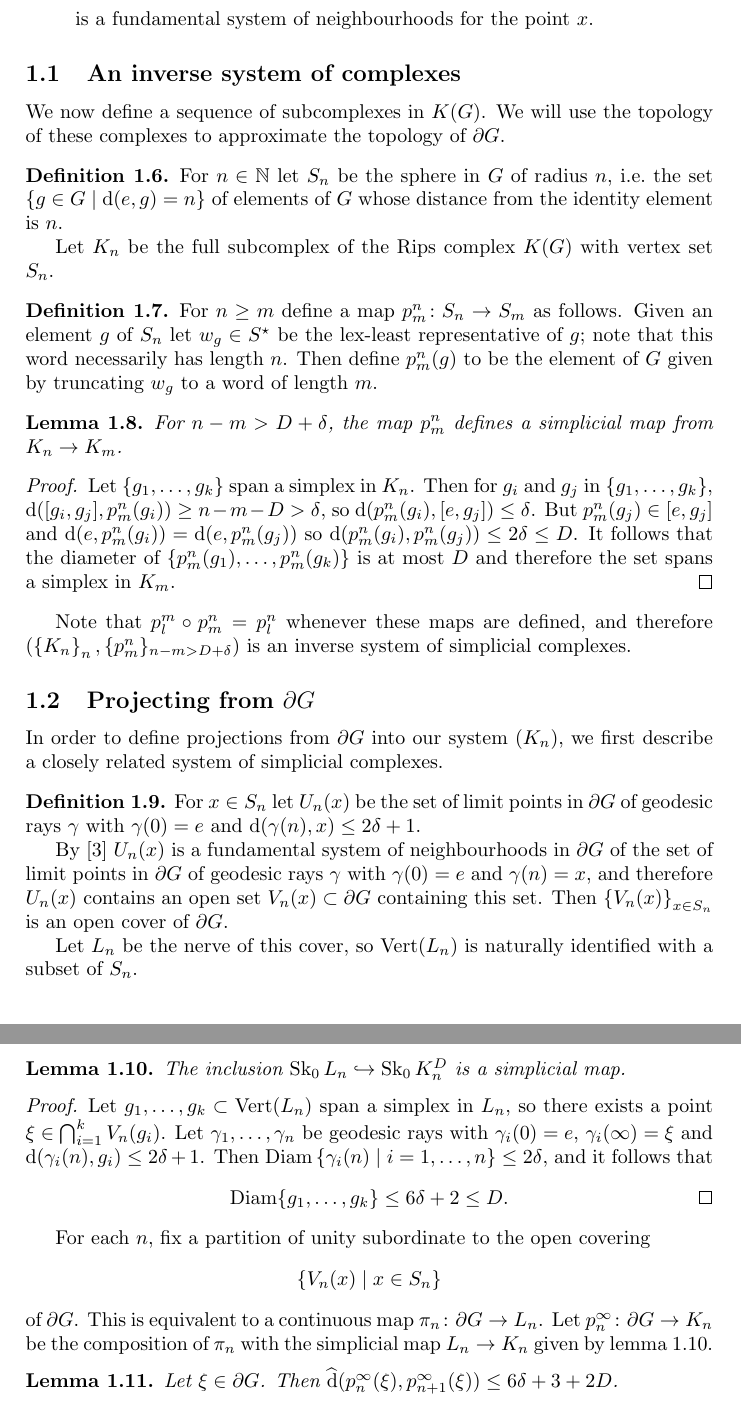
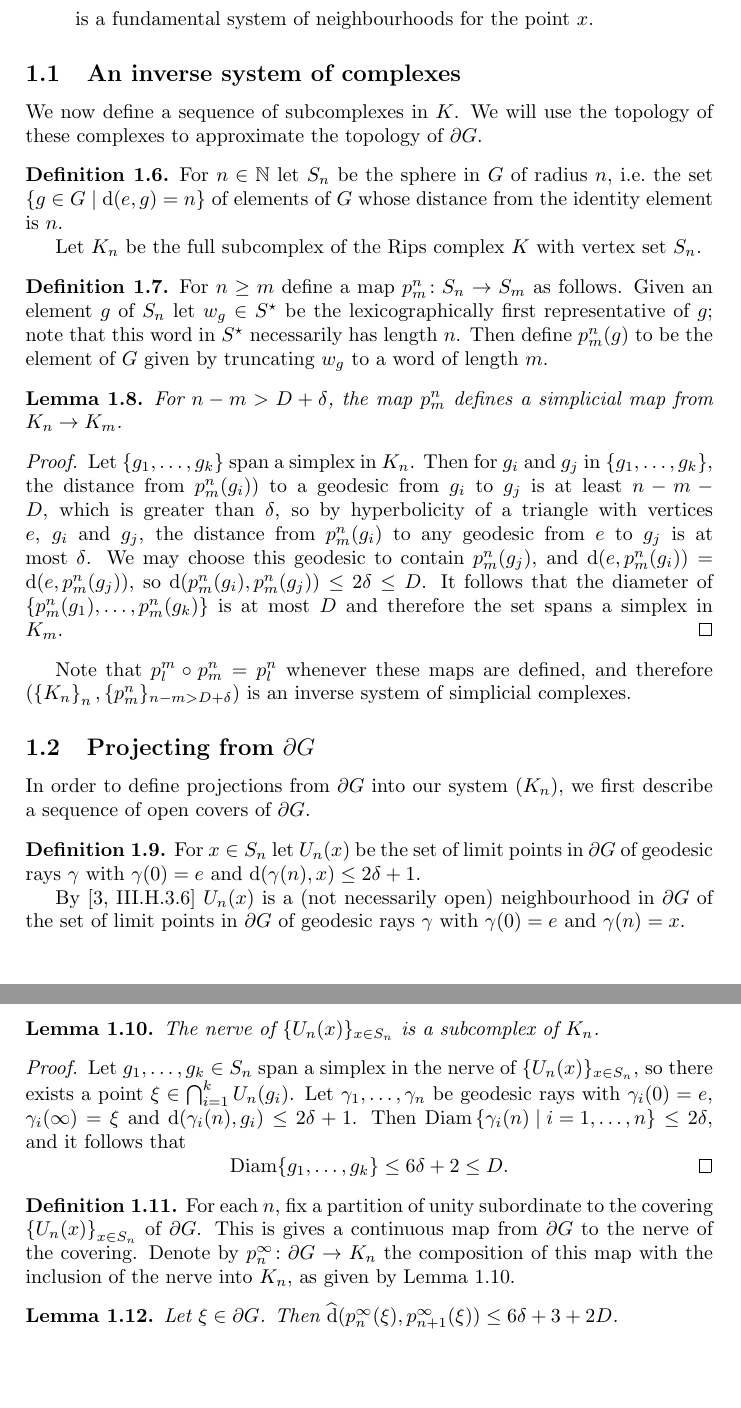
Before and after one commit to benjaminbarrett1/locallysimplyconnectedboundaries, a LaTeX document (paper.tex): two parts of pages 2 and 3 of 17, joined at a grey line, cut so that both start at the same text, the shorter picture padded with empty space. Compiled offline with pdfLaTeX.

Commit message:
Improvements to section 1

```diff
--- a/paper.tex
+++ b/paper.tex
@@ -79,7 +81,7 @@ We now equip $K$ with a topology as follows.
 
 \subsection{An inverse system of complexes}
 
-We now define a sequence of subcomplexes in $K(G)$. We will use the topology of
+We now define a sequence of subcomplexes in $K$. We will use the topology of
 these complexes to approximate the topology of $\boundary G$.
 
 \begin{definition}
@@ -87,16 +89,16 @@ these complexes to approximate the topology of $\boundary G$.
   set $\set{g \in G \suchthat \dist(e, g) = n}$ of elements of $G$ whose
   distance from the identity element is $n$.
 
-  Let $K_n$ be the full subcomplex of the Rips complex $K(G)$ with vertex set
+  Let $K_n$ be the full subcomplex of the Rips complex $K$ with vertex set
   $S_n$.
 \end{definition}
 
 \begin{definition}
   For $n \geq m$ define a map $p^n_m \from S_n \to S_m$ as follows.
-  Given an element $g$ of $S_n$ let $w_g \in S^\star$ be the lex-least
-  representative of $g$; note that this word necessarily has length $n$.
-  Then define $p^n_m(g)$ to be the element of $G$ given by truncating $w_g$ to a
-  word of length $m$.
+  Given an element $g$ of $S_n$ let $w_g \in S^\star$ be the lexicographically
+  first representative of $g$; note that this word in $S^\star$ necessarily has
+  length $n$.  Then define $p^n_m(g)$ to be the element of $G$ given by
+  truncating $w_g$ to a word of length $m$.
 \end{definition}
 
 \begin{lemma}\label{lem:psimplicial}
@@ -105,12 +107,14 @@ these complexes to approximate the topology of $\boundary G$.
 \end{lemma}
 
 \begin{proof}
-  Let $\set{g_1, \dotsc, g_k}$ span a simplex in $K_n$.
-  Then for $g_i$ and $g_j$ in $\set{g_1, \dotsc, g_k}$, $\dist([g_i, g_j],
-  p^n_m(g_i)) \geq n - m - D > \delta$, so $\dist(p^n_m(g_i), [e, g_j]) \leq
-  \delta$.  But $p^n_m(g_j) \in [e, g_j]$ and $\dist(e, p^n_m(g_i)) =
-  \dist(e, p^n_m(g_j))$ so $\dist(p^n_m(g_i), p^n_m(g_j)) \leq 2\delta
-  \leq D$. It follows that the diameter of $\set{p^n_m(g_1), \dotsc,
+  Let $\set{g_1, \dotsc, g_k}$ span a simplex in $K_n$.  Then for $g_i$ and
+  $g_j$ in $\set{g_1, \dotsc, g_k}$, the distance from $p^n_m(g_i))$ to a
+  geodesic from $g_i$ to $g_j$ is at least $n - m - D$, which is greater than
+  $\delta$, so by hyperbolicity of a triangle with vertices $e$, $g_i$ and $g_j$,
+  the distance from $p^n_m(g_i)$ to any geodesic from $e$ to $g_j$ is at most
+  $\delta$. We may choose this geodesic to contain $p^n_m(g_j)$, and $\dist(e,
+  p^n_m(g_i)) = \dist(e, p^n_m(g_j))$, so $\dist(p^n_m(g_i), p^n_m(g_j)) \leq
+  2\delta \leq D$.  It follows that the diameter of $\set{p^n_m(g_1), \dotsc,
   p^n_m(g_k)}$ is at most $D$ and therefore the set spans a simplex in $K_m$.
 \end{proof}
 
@@ -121,47 +125,41 @@ of simplicial complexes.
 \subsection{Projecting from $\boundary G$}
 
 In order to define projections from $\boundary G$ into our system $(K_n)$, we
-first describe a closely related system of simplicial complexes.
+first describe a sequence of open covers of $\boundary G$.
 
 \begin{definition}
   For $x \in S_n$ let $U_n(x)$ be the set of limit points in $\boundary G$ of
   geodesic rays $\gamma$ with $\gamma(0) = e$ and $\dist(\gamma(n), x) \leq
   2\delta+1$.
 
-  By~\cite{bridsonhaefliger99} $U_n(x)$ is a fundamental system of
-  neighbourhoods in $\boundary G$ of the set of limit points in $\boundary G$ of
-  geodesic rays $\gamma$ with $\gamma(0) = e$ and $\gamma(n) = x$, and therefore
-  $U_n(x)$ contains an open set $V_n(x) \subset \boundary G$ containing this
-  set. Then $\set{V_n(x)}_{x \in S_n}$ is an open cover of $\boundary G$.
-
-  Let $L_n$ be the nerve of this cover, so $\Vertices(L_n)$ is naturally
-  identified with a subset of $S_n$.
+  By~\cite[III.H.3.6]{bridsonhaefliger99} $U_n(x)$ is a (not necessarily open)
+  neighbourhood in $\boundary G$ of the set of limit points in $\boundary G$ of
+  geodesic rays $\gamma$ with $\gamma(0) = e$ and $\gamma(n) = x$.
 \end{definition}
 
 \begin{lemma}\label{lem:L_Ksimplicial}
-  The inclusion $\Skel_0 L_n \into \Skel_0 K_n^D$ is a simplicial map.
+  The nerve of $\{U_n(x)\}_{x \in S_n}$ is a subcomplex of $K_n$.
 \end{lemma}
 
 \begin{proof}
-  Let $g_1, \dotsc, g_k \subset \Vertices(L_n)$ span a simplex in $L_n$, so
-  there exists a point $\xi \in \bigintersection_{i=1}^k V_n(g_i)$.  Let
-  $\gamma_1, \dotsc, \gamma_n$ be geodesic rays with $\gamma_i(0) = e$,
-  $\gamma_i(\infty) = \xi$ and $\dist(\gamma_i(n), g_i) \leq 2\delta+1$.
-  Then $\Diam\set{\gamma_i(n) \suchthat i=1, \dotsc, n} \leq 2\delta$, and it
-  follows that
+  Let $g_1, \dotsc, g_k \in S_n$ span a simplex in the nerve of
+  $\{U_n(x)\}_{x \in S_n}$, so there exists a point $\xi \in
+  \bigintersection_{i=1}^k U_n(g_i)$.  Let $\gamma_1, \dotsc, \gamma_n$ be
+  geodesic rays with $\gamma_i(0) = e$, $\gamma_i(\infty) = \xi$ and
+  $\dist(\gamma_i(n), g_i) \leq 2\delta+1$.  Then $\Diam\set{\gamma_i(n)
+  \suchthat i=1, \dotsc, n} \leq 2\delta$, and it follows that
   \begin{equation*}
     \Diam\{g_1, \dotsc, g_k\} \leq 6\delta+ 2 \leq D.\qedhere
   \end{equation*}
 \end{proof}
 
-For each $n$, fix a partition of unity subordinate to the open covering
-\begin{equation*}
-  \set{V_n(x) \suchthat x \in S_n}
-\end{equation*}
-of $\boundary G$. This is equivalent to a continuous map $\pi_n \from \boundary
-G \to L_n$. Let $p^\infty_n\from\boundary G\to K_n$ be the composition of
-$\pi_n$ with the simplicial map $L_n \to K_n$ given by
-\cref{lem:L_Ksimplicial}.
+\begin{definition}
+  For each $n$, fix a partition of unity subordinate to the covering
+  $\set{U_n(x)}_{x \in S_n}$ of $\boundary G$. This is gives a
+  continuous map from $\boundary G$ to the nerve of the covering. Denote by
+  $p^\infty_n\from \boundary G \to K_n$ the composition of this map with the
+  inclusion of the nerve into $K_n$, as given by Lemma~\ref{lem:L_Ksimplicial}.
+\end{definition}
 
 \begin{lemma}\label{lem:close_projections}
   Let $\xi \in \boundary G$. Then $\newdist(p^\infty_n(\xi),
```
Also changed, not shown: paper.tex (37 more changed lines).
